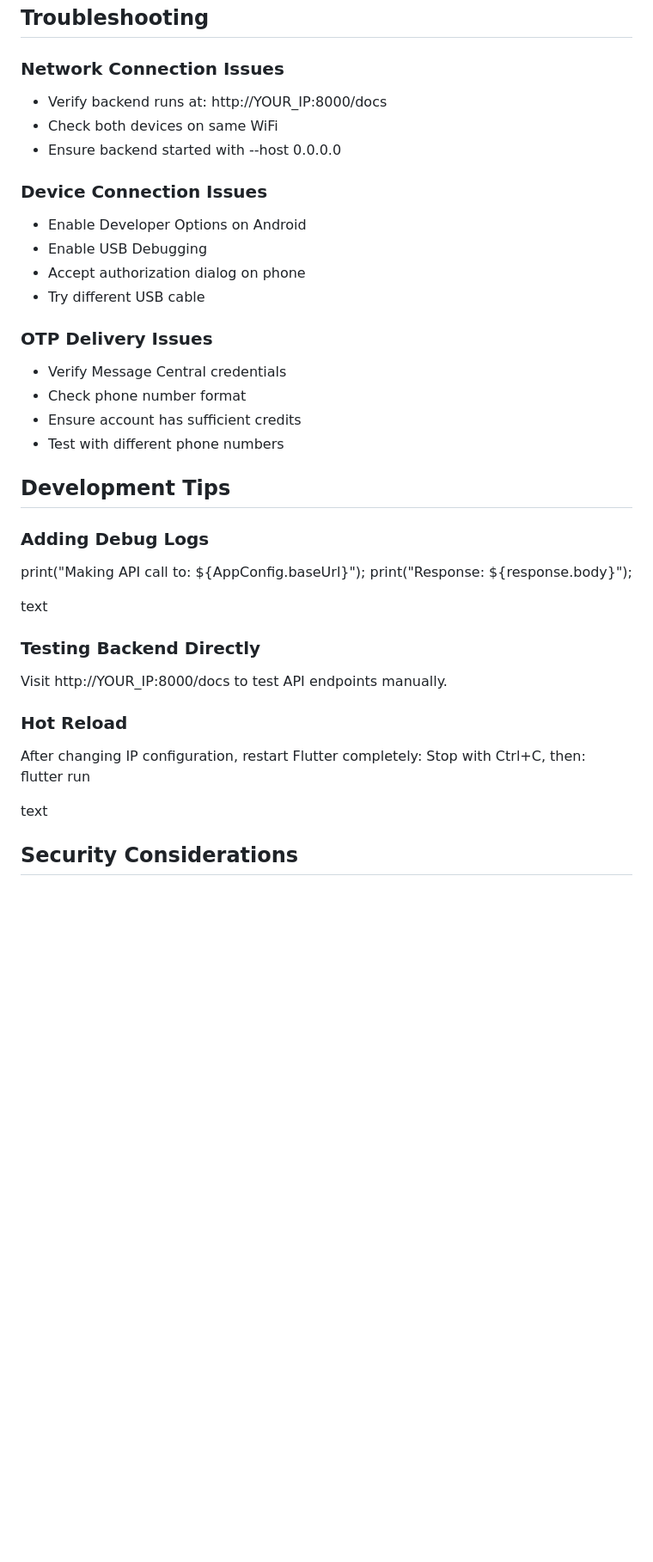
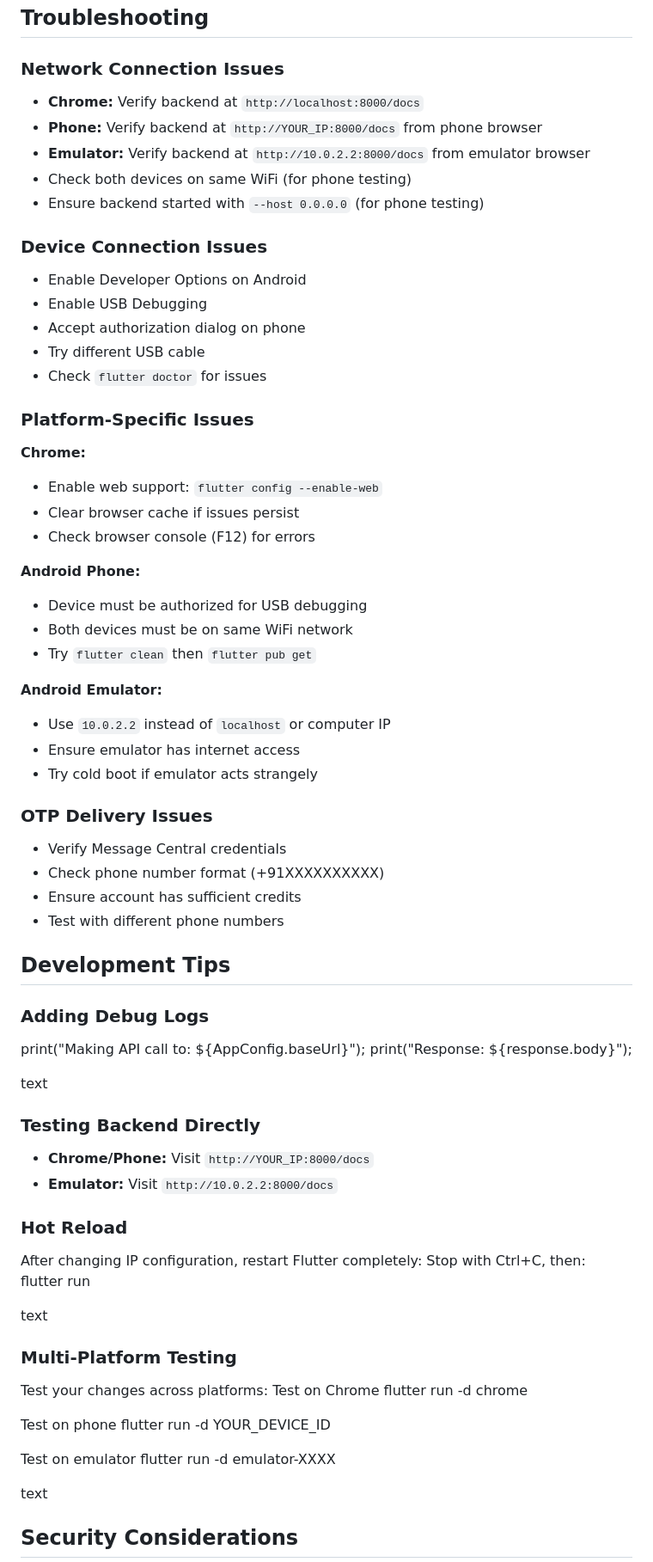
Before and after one commit to PalMihani/LoginVerificationFlutter, a Markdown page: README.md, the part around the change printed below. Shown: that part at 86% size. Drawn GitHub-style; blank space fills up the shorter version.

```diff
--- a/README.md
+++ b/README.md
@@ -178,19 +330,39 @@ Deploy to Railway, Heroku, or similar service.
 ## Troubleshooting
 
 ### Network Connection Issues
-- Verify backend runs at: http://YOUR_IP:8000/docs
-- Check both devices on same WiFi
-- Ensure backend started with --host 0.0.0.0
+- **Chrome:** Verify backend at `http://localhost:8000/docs`
+- **Phone:** Verify backend at `http://YOUR_IP:8000/docs` from phone browser
+- **Emulator:** Verify backend at `http://10.0.2.2:8000/docs` from emulator browser
+- Check both devices on same WiFi (for phone testing)
+- Ensure backend started with `--host 0.0.0.0` (for phone testing)
 
 ### Device Connection Issues
 - Enable Developer Options on Android
 - Enable USB Debugging
 - Accept authorization dialog on phone
 - Try different USB cable
+- Check `flutter doctor` for issues
+
+### Platform-Specific Issues
+
+**Chrome:**
+- Enable web support: `flutter config --enable-web`
+- Clear browser cache if issues persist
+- Check browser console (F12) for errors
+
+**Android Phone:**
+- Device must be authorized for USB debugging
+- Both devices must be on same WiFi network
+- Try `flutter clean` then `flutter pub get`
+
+**Android Emulator:**
+- Use `10.0.2.2` instead of `localhost` or computer IP
+- Ensure emulator has internet access
+- Try cold boot if emulator acts strangely
 
 ### OTP Delivery Issues
 - Verify Message Central credentials
-- Check phone number format
+- Check phone number format (+91XXXXXXXXXX)
 - Ensure account has sufficient credits
 - Test with different phone numbers
 
@@ -203,12 +375,26 @@ print("Response: ${response.body}");
 text
 
 ### Testing Backend Directly
-Visit http://YOUR_IP:8000/docs to test API endpoints manually.
+- **Chrome/Phone:** Visit `http://YOUR_IP:8000/docs`
+- **Emulator:** Visit `http://10.0.2.2:8000/docs`
 
 ### Hot Reload
 After changing IP configuration, restart Flutter completely:
 Stop with Ctrl+C, then:
 flutter run
+
+text
+
+### Multi-Platform Testing
+Test your changes across platforms:
+Test on Chrome
+flutter run -d chrome
+
+Test on phone
+flutter run -d YOUR_DEVICE_ID
+
+Test on emulator
+flutter run -d emulator-XXXX
 
 text
 
```
Also changed, not shown: other parts of README.md (+180 -25 lines).
